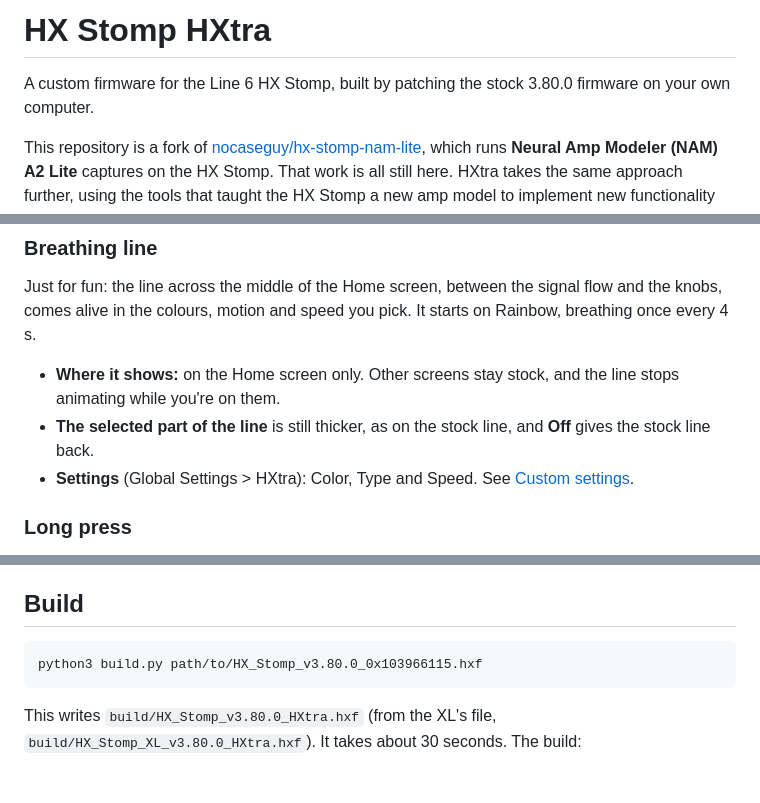
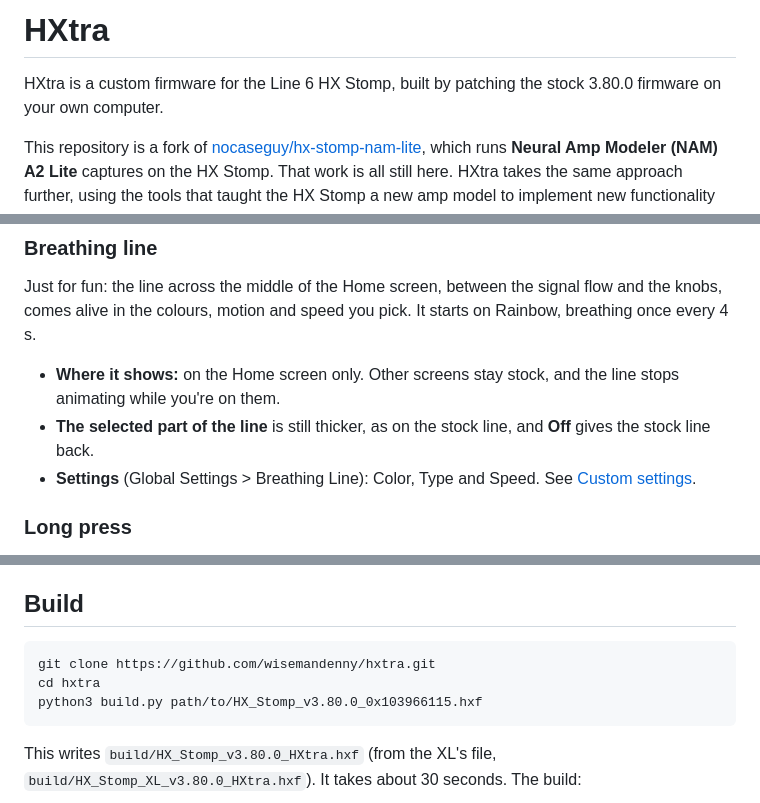
Before and after one commit to nocaseguy/hx-stomp-nam-lite, a Markdown page: README.md, 3 parts joined by grey strips. Rendered like a GitHub page; blank space fills up the shorter version.

Commit message:
README: title HXtra, clone from the renamed hxtra repo, Breathing Line settings path

````diff
--- a/README.md
+++ b/README.md
@@ -1,6 +1,6 @@
-# HX Stomp HXtra
+# HXtra
 
-A custom firmware for the Line 6 HX Stomp, built by patching the stock 3.80.0 firmware on your own computer.
+HXtra is a custom firmware for the Line 6 HX Stomp, built by patching the stock 3.80.0 firmware on your own computer.
 
 This repository is a fork of [nocaseguy/hx-stomp-nam-lite](https://github.com/nocaseguy/hx-stomp-nam-lite), which runs **Neural Amp Modeler (NAM) A2 Lite** captures on the HX Stomp. That work is all still here. HXtra takes the same approach further, using the tools that taught the HX Stomp a new amp model to implement new functionality across the rest of the firmware. It grows in small steps, and each one is run on a real HX Stomp from RAM before it is kept.
 
@@ -86,7 +86,7 @@ Just for fun: the line across the middle of the Home screen, between the signal
 
 - **Where it shows:** on the Home screen only. Other screens stay stock, and the line stops animating while you're on them.
 - **The selected part of the line** is still thicker, as on the stock line, and **Off** gives the stock line back.
-- **Settings** (Global Settings > HXtra): Color, Type and Speed. See [Custom settings](#custom-settings).
+- **Settings** (Global Settings > Breathing Line): Color, Type and Speed. See [Custom settings](#custom-settings).
 
 ### Long press
 
@@ -148,6 +148,8 @@ What is here is our own work: the patchers and the offsets they patch, the M4 an
 ## Build
 
 ```sh
+git clone https://github.com/wisemandenny/hxtra.git
+cd hxtra
 python3 build.py path/to/HX_Stomp_v3.80.0_0x103966115.hxf
 ```
 
````
